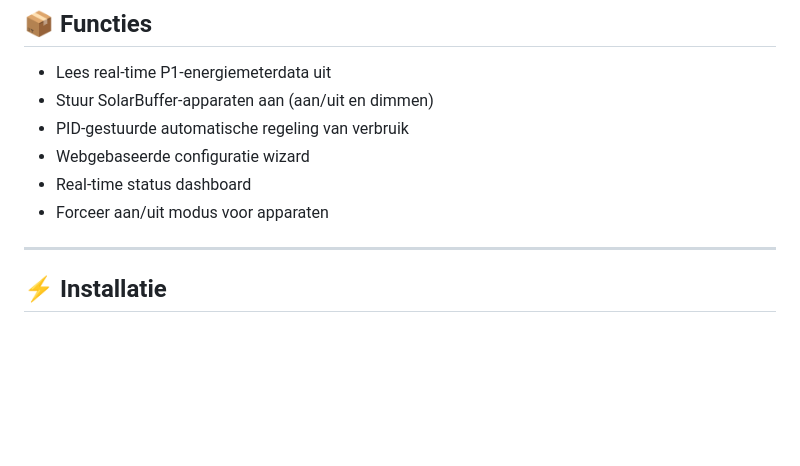
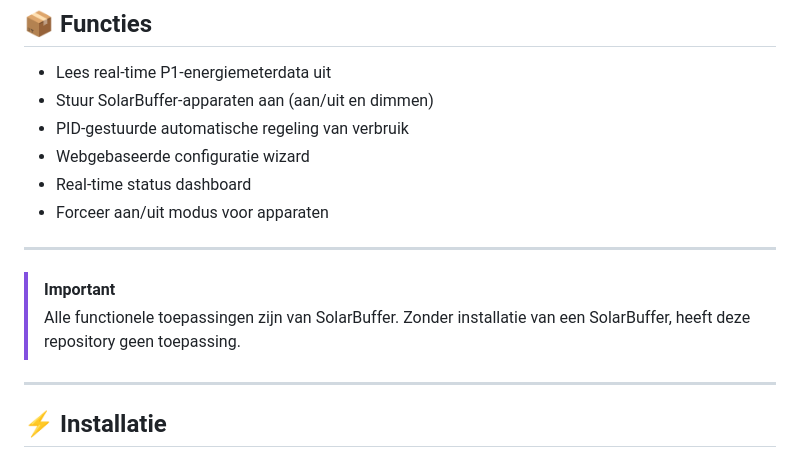
Before and after one commit to SolarBuffer/SolarBuffer, a Markdown page: README.md, the part around the change. GitHub-like rendering; blank space fills up the shorter version.

```diff
--- a/README.md
+++ b/README.md
@@ -15,7 +15,9 @@ Met een webgebaseerde configuratie-wizard kun je snel je apparaten instellen en
 - Forceer aan/uit modus voor apparaten
 
 ---
-
+> [!IMPORTANT]
+> Alle functionele toepassingen zijn van SolarBuffer. Zonder installatie van een SolarBuffer, heeft deze repository geen toepassing.
+---
 ## ⚡ Installatie
 
 ### 1. Raspberry Pi updaten
```
